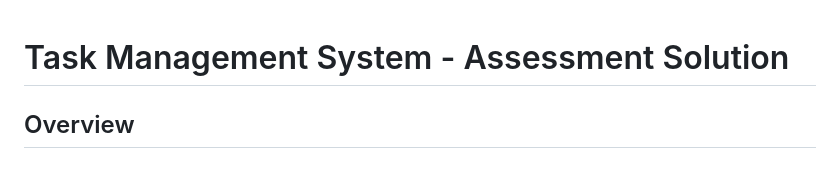
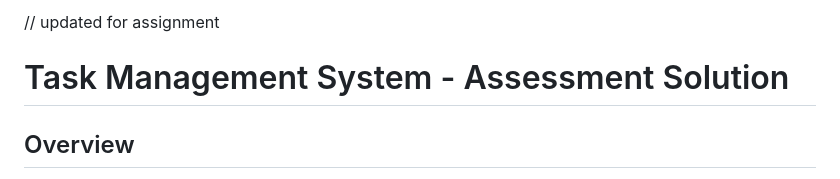
Before and after one commit to Chandana330/TASK-MANAGER, a Markdown page: README_ASSESSMENT.md, the part around the change. GitHub-like rendering.

```diff
--- a/README_ASSESSMENT.md
+++ b/README_ASSESSMENT.md
@@ -1,3 +1,4 @@
+// updated for assignment
 # Task Management System - Assessment Solution
 
 ## Overview
```
